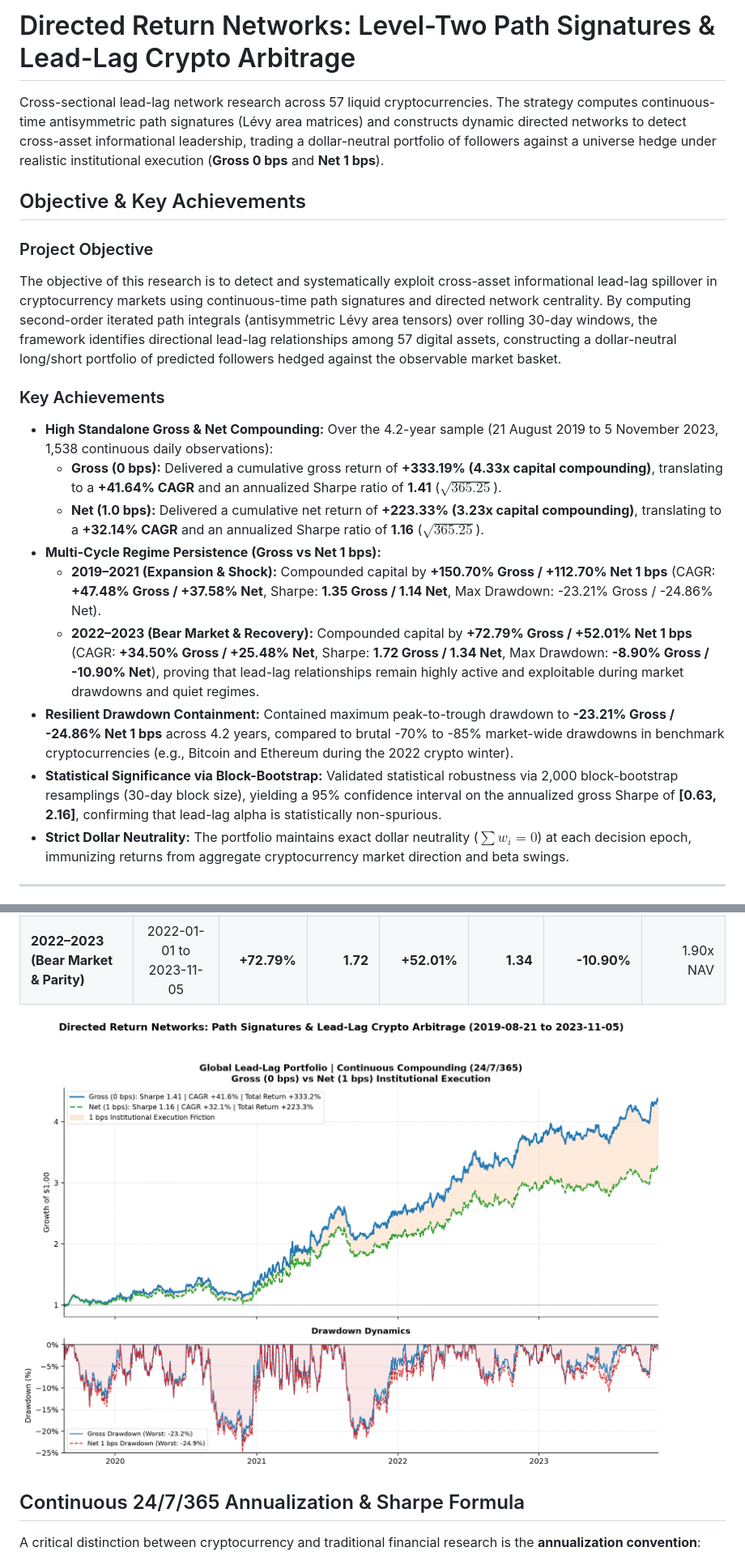
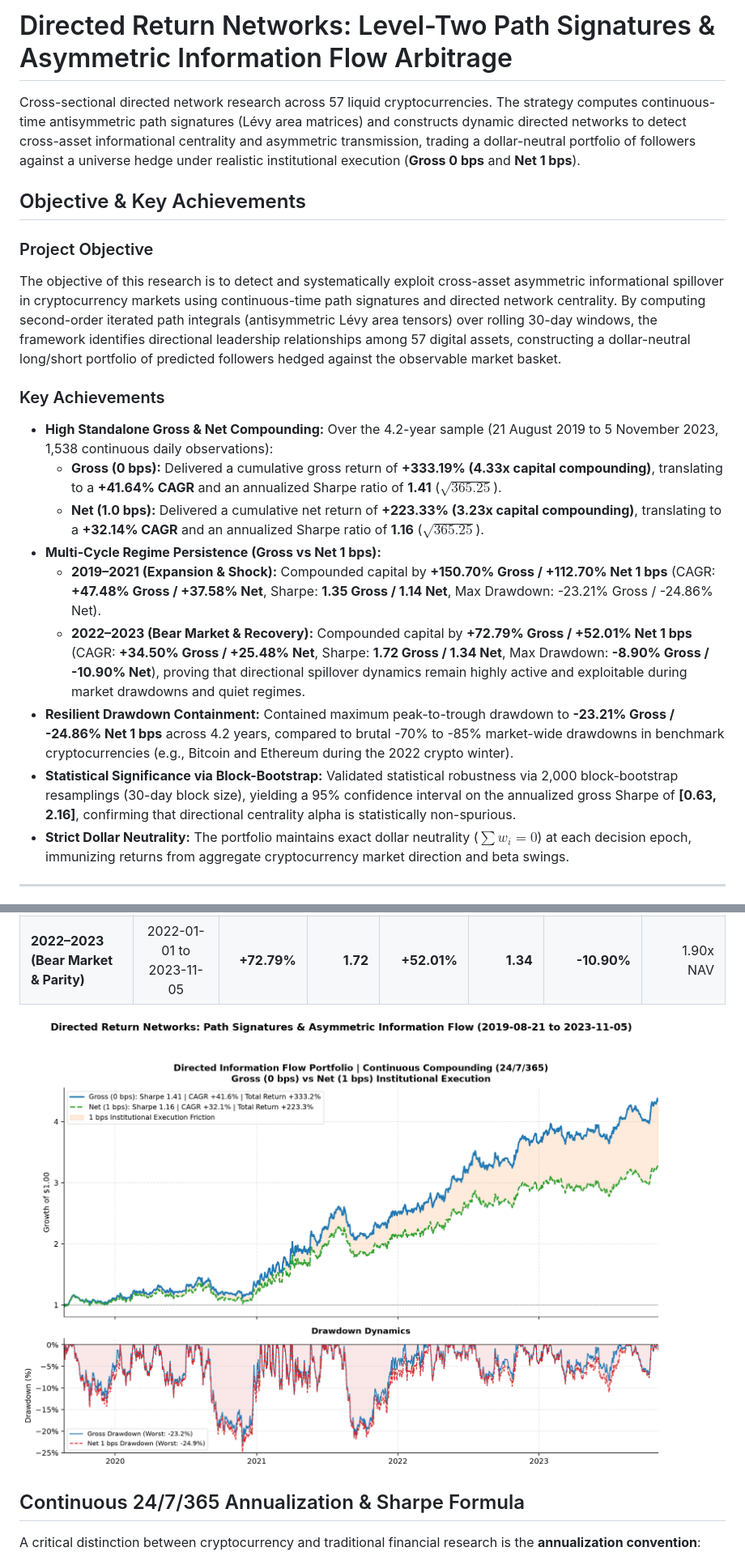
Before and after one commit to Juliansaiani/directed-return-networks, a Markdown page: README.md, 2 parts joined by grey strips. Shown at 81% size. Drawn GitHub-style; pictures changed too: artifacts/overview.png.

Commit message:
docs: update strategy name to Directed Information Flow and fix math macros for GitHub display

```diff
--- a/README.md
+++ b/README.md
@@ -1,11 +1,11 @@
-# Directed Return Networks: Level-Two Path Signatures & Lead-Lag Crypto Arbitrage
+# Directed Return Networks: Level-Two Path Signatures & Asymmetric Information Flow Arbitrage
 
-Cross-sectional lead-lag network research across 57 liquid cryptocurrencies. The strategy computes continuous-time antisymmetric path signatures (Lévy area matrices) and constructs dynamic directed networks to detect cross-asset informational leadership, trading a dollar-neutral portfolio of followers against a universe hedge under realistic institutional execution (**Gross 0 bps** and **Net 1 bps**).
+Cross-sectional directed network research across 57 liquid cryptocurrencies. The strategy computes continuous-time antisymmetric path signatures (Lévy area matrices) and constructs dynamic directed networks to detect cross-asset informational centrality and asymmetric transmission, trading a dollar-neutral portfolio of followers against a universe hedge under realistic institutional execution (**Gross 0 bps** and **Net 1 bps**).
 
 ## Objective & Key Achievements
 
 ### Project Objective
-The objective of this research is to detect and systematically exploit cross-asset informational lead-lag spillover in cryptocurrency markets using continuous-time path signatures and directed network centrality. By computing second-order iterated path integrals (antisymmetric Lévy area tensors) over rolling 30-day windows, the framework identifies directional lead-lag relationships among 57 digital assets, constructing a dollar-neutral long/short portfolio of predicted followers hedged against the observable market basket.
+The objective of this research is to detect and systematically exploit cross-asset asymmetric informational spillover in cryptocurrency markets using continuous-time path signatures and directed network centrality. By computing second-order iterated path integrals (antisymmetric Lévy area tensors) over rolling 30-day windows, the framework identifies directional leadership relationships among 57 digital assets, constructing a dollar-neutral long/short portfolio of predicted followers hedged against the observable market basket.
 
 ### Key Achievements
 - **High Standalone Gross & Net Compounding:** Over the 4.2-year sample (21 August 2019 to 5 November 2023, 1,538 continuous daily observations):
@@ -13,9 +13,9 @@ The objective of this research is to detect and systematically exploit cross-ass
   - **Net (1.0 bps):** Delivered a cumulative net return of **+223.33% (3.23x capital compounding)**, translating to a **+32.14% CAGR** and an annualized Sharpe ratio of **1.16** ($\sqrt{365.25}$).
 - **Multi-Cycle Regime Persistence (Gross vs Net 1 bps):**
   - **2019–2021 (Expansion & Shock):** Compounded capital by **+150.70% Gross / +112.70% Net 1 bps** (CAGR: **+47.48% Gross / +37.58% Net**, Sharpe: **1.35 Gross / 1.14 Net**, Max Drawdown: -23.21% Gross / -24.86% Net).
-  - **2022–2023 (Bear Market & Recovery):** Compounded capital by **+72.79% Gross / +52.01% Net 1 bps** (CAGR: **+34.50% Gross / +25.48% Net**, Sharpe: **1.72 Gross / 1.34 Net**, Max Drawdown: **-8.90% Gross / -10.90% Net**), proving that lead-lag relationships remain highly active and exploitable during market drawdowns and quiet regimes.
+  - **2022–2023 (Bear Market & Recovery):** Compounded capital by **+72.79% Gross / +52.01% Net 1 bps** (CAGR: **+34.50% Gross / +25.48% Net**, Sharpe: **1.72 Gross / 1.34 Net**, Max Drawdown: **-8.90% Gross / -10.90% Net**), proving that directional spillover dynamics remain highly active and exploitable during market drawdowns and quiet regimes.
 - **Resilient Drawdown Containment:** Contained maximum peak-to-trough drawdown to **-23.21% Gross / -24.86% Net 1 bps** across 4.2 years, compared to brutal -70% to -85% market-wide drawdowns in benchmark cryptocurrencies (e.g., Bitcoin and Ethereum during the 2022 crypto winter).
-- **Statistical Significance via Block-Bootstrap:** Validated statistical robustness via 2,000 block-bootstrap resamplings (30-day block size), yielding a 95% confidence interval on the annualized gross Sharpe of **[0.63, 2.16]**, confirming that lead-lag alpha is statistically non-spurious.
+- **Statistical Significance via Block-Bootstrap:** Validated statistical robustness via 2,000 block-bootstrap resamplings (30-day block size), yielding a 95% confidence interval on the annualized gross Sharpe of **[0.63, 2.16]**, confirming that directional centrality alpha is statistically non-spurious.
 - **Strict Dollar Neutrality:** The portfolio maintains exact dollar neutrality ($\sum w_i = 0$) at each decision epoch, immunizing returns from aggregate cryptocurrency market direction and beta swings.
 
 ---
```
Also changed, not shown: other parts of README.md (+6 -6 lines), 1 other file.
